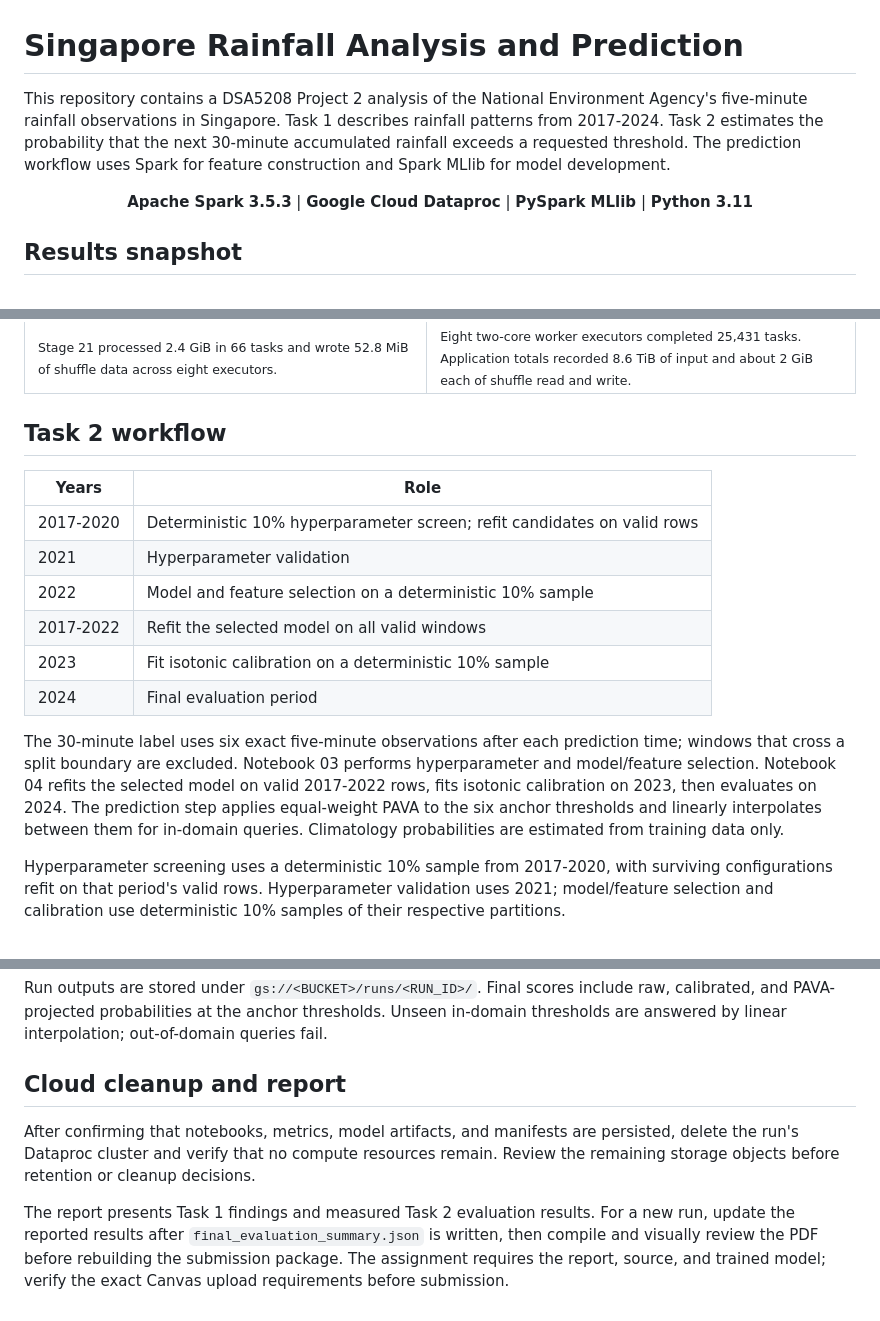
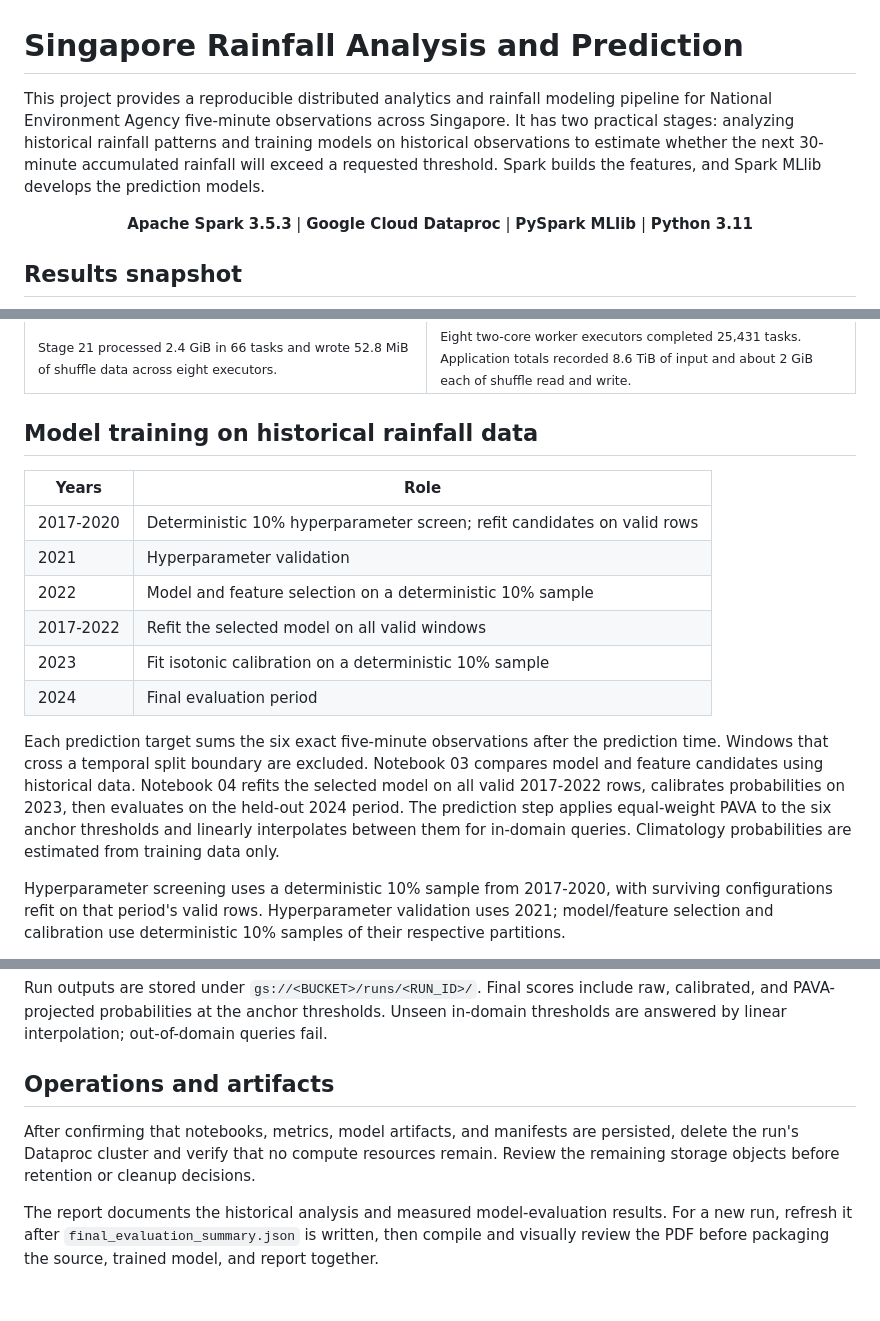
Before and after one commit to damminhtien/sg-rainfall-distributed-analysis-and-prediction, a Markdown page: README.md, 3 parts joined by grey strips. GitHub-like rendering.

Commit message:
docs: frame rainfall workflow as practical pipeline

```diff
--- a/README.md
+++ b/README.md
@@ -1,11 +1,11 @@
 # Singapore Rainfall Analysis and Prediction
 
-This repository contains a DSA5208 Project 2 analysis of the
-National Environment Agency's five-minute rainfall observations in Singapore.
-Task 1 describes rainfall patterns from 2017-2024. Task 2 estimates the
-probability that the next 30-minute accumulated rainfall exceeds a requested
-threshold. The prediction workflow uses Spark for feature construction and
-Spark MLlib for model development.
+This project provides a reproducible distributed analytics and rainfall
+modeling pipeline for National Environment Agency five-minute observations
+across Singapore. It has two practical stages: analyzing historical rainfall
+patterns and training models on historical observations to estimate whether
+the next 30-minute accumulated rainfall will exceed a requested threshold.
+Spark builds the features, and Spark MLlib develops the prediction models.
 
 <p align="center">
   <strong>Apache Spark 3.5.3</strong> | <strong>Google Cloud Dataproc</strong> |
@@ -109,7 +109,7 @@ final GBT-B application, not a live cloud dashboard.
   </tr>
 </table>
 
-## Task 2 workflow
+## Model training on historical rainfall data
 
 | Years | Role |
 |---|---|
@@ -120,13 +120,14 @@ final GBT-B application, not a live cloud dashboard.
 | 2023 | Fit isotonic calibration on a deterministic 10% sample |
 | 2024 | Final evaluation period |
 
-The 30-minute label uses six exact five-minute observations after each
-prediction time; windows that cross a split boundary are excluded. Notebook 03
-performs hyperparameter and model/feature selection. Notebook 04 refits the
-selected model on valid 2017-2022 rows, fits isotonic calibration on 2023, then
-evaluates on 2024. The prediction step applies equal-weight PAVA to the six
-anchor thresholds and linearly interpolates between them for in-domain
-queries. Climatology probabilities are estimated from training data only.
+Each prediction target sums the six exact five-minute observations after the
+prediction time. Windows that cross a temporal split boundary are excluded.
+Notebook 03 compares model and feature candidates using historical data.
+Notebook 04 refits the selected model on all valid 2017-2022 rows, calibrates
+probabilities on 2023, then evaluates on the held-out 2024 period. The
+prediction step applies equal-weight PAVA to the six anchor thresholds and
+linearly interpolates between them for in-domain queries. Climatology
+probabilities are estimated from training data only.
 
 Hyperparameter screening uses a deterministic 10% sample from 2017-2020, with
 surviving configurations refit on that period's valid rows. Hyperparameter
@@ -223,16 +224,14 @@ Run outputs are stored under
 PAVA-projected probabilities at the anchor thresholds. Unseen in-domain
 thresholds are answered by linear interpolation; out-of-domain queries fail.
 
-## Cloud cleanup and report
+## Operations and artifacts
 
 After confirming that notebooks, metrics, model artifacts, and manifests are
 persisted, delete the run's Dataproc cluster and verify that no compute
 resources remain. Review the remaining storage objects before retention or
 cleanup decisions.
 
-The report presents Task 1 findings and measured Task 2 evaluation results.
-For a new run, update the reported results after
-`final_evaluation_summary.json` is written, then compile and visually review
-the PDF before rebuilding the submission package.
-The assignment requires the report, source, and trained model; verify the exact
-Canvas upload requirements before submission.
+The report documents the historical analysis and measured model-evaluation
+results. For a new run, refresh it after `final_evaluation_summary.json` is
+written, then compile and visually review the PDF before packaging the source,
+trained model, and report together.
```
Also changed, not shown: other parts of README.md (+9 -9 lines).
